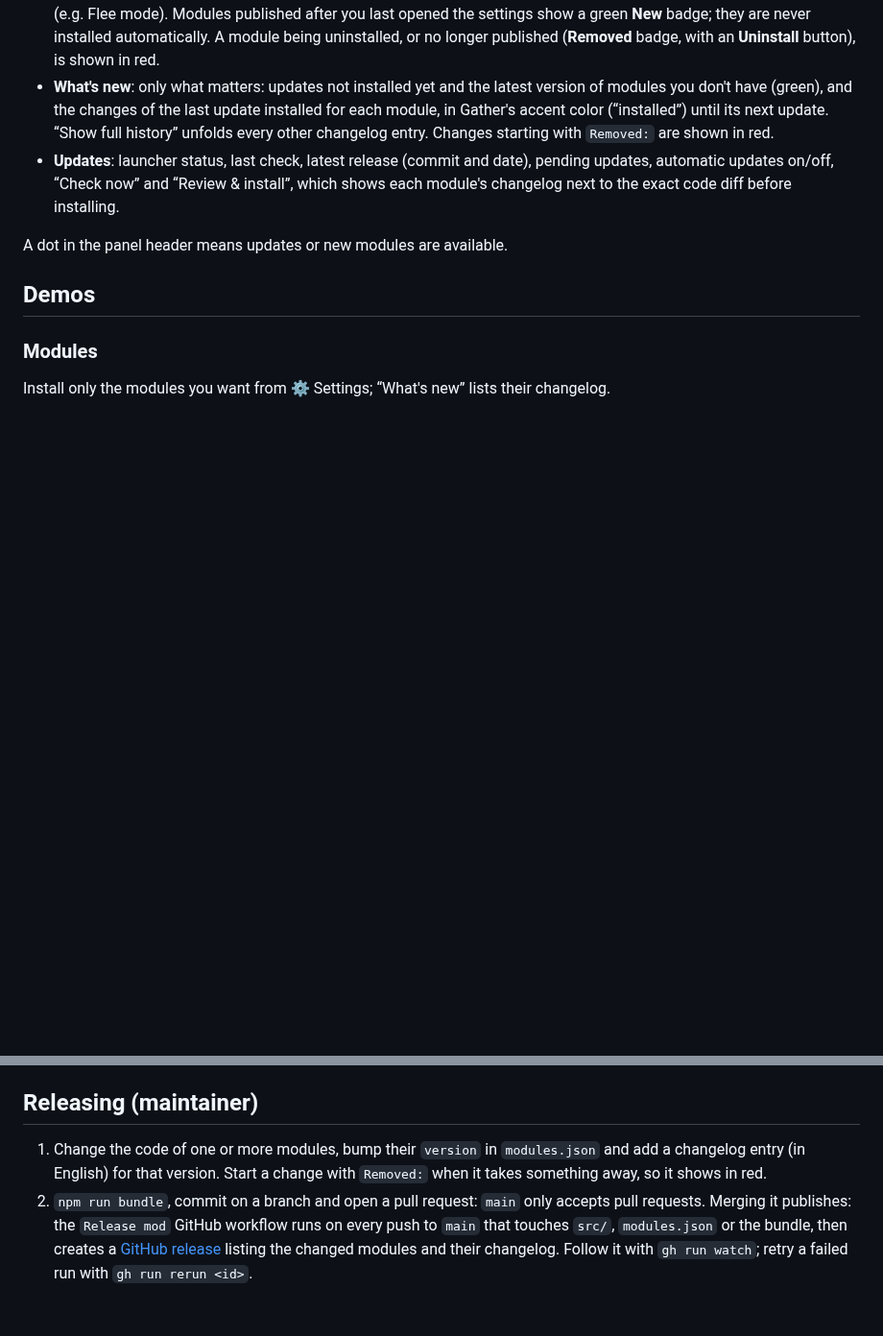
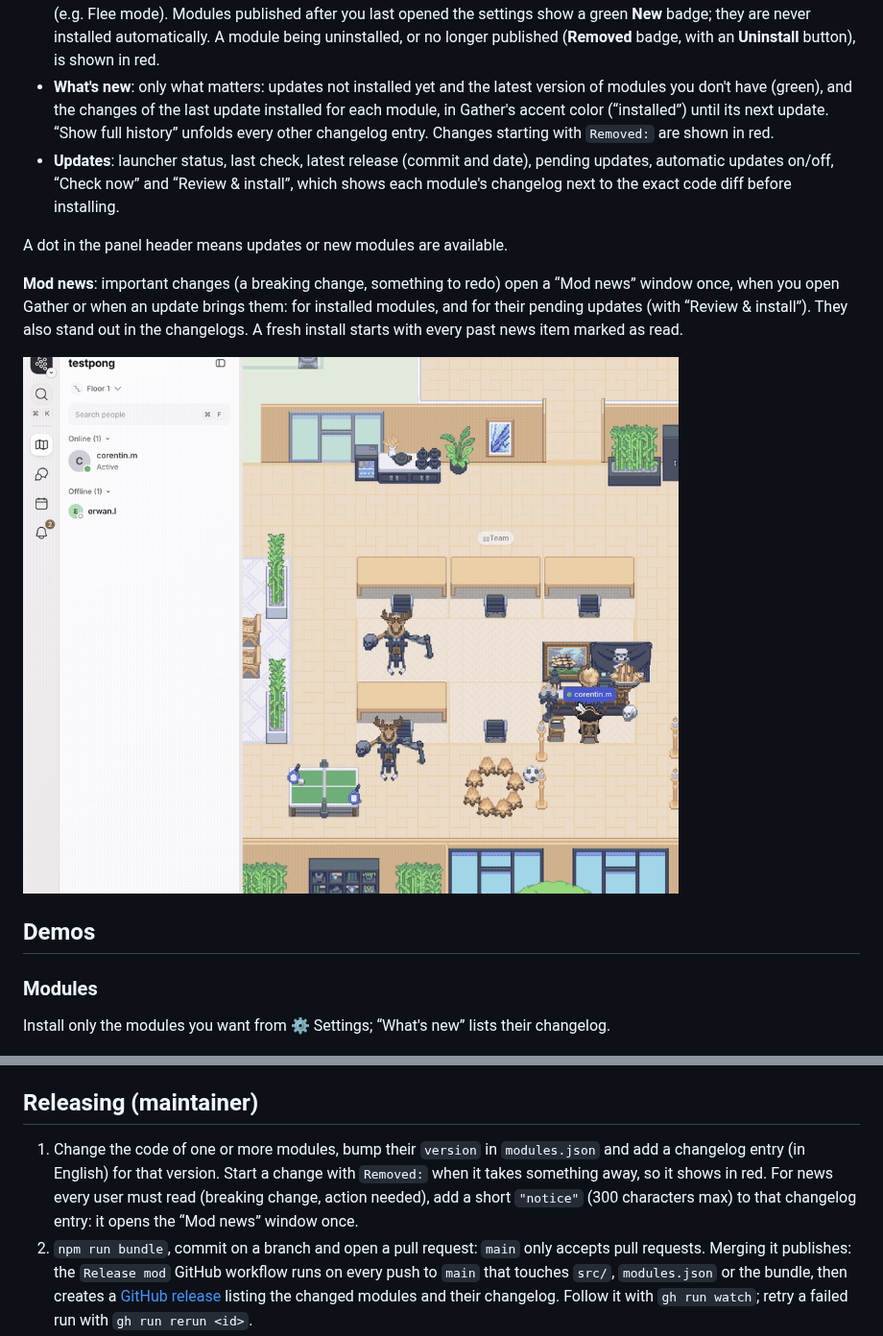
Before and after one commit to Trukl/gather-mod-menu, a Markdown page: README.md, 2 parts joined by grey strips. Shown at 96% size. Drawn GitHub-style; pictures changed too: docs/media/mod-news.gif (added); blank space fills up the shorter version.

Commit message:
feat: mod news window for notices of installed modules and pending updates

```diff
--- a/README.md
+++ b/README.md
@@ -37,6 +37,10 @@ Every preset shows a preview on hover; the light/dark theme follows Gather. Clic
 - **Updates**: launcher status, last check, latest release (commit and date), pending updates, automatic updates on/off, “Check now” and “Review & install”, which shows each module's changelog next to the exact code diff before installing.
 
 A dot in the panel header means updates or new modules are available.
+
+**Mod news**: important changes (a breaking change, something to redo) open a “Mod news” window once, when you open Gather or when an update brings them: for installed modules, and for their pending updates (with “Review & install”). They also stand out in the changelogs. A fresh install starts with every past news item marked as read.
+
+![Mod news](docs/media/mod-news.gif)
 
 ## Demos
 
@@ -134,7 +138,7 @@ The community hub (shared presets API) lives in a separate repo, `gather-mod-hub
 
 ## Releasing (maintainer)
 
-1. Change the code of one or more modules, bump their `version` in `modules.json` and add a changelog entry (in English) for that version. Start a change with `Removed:` when it takes something away, so it shows in red.
+1. Change the code of one or more modules, bump their `version` in `modules.json` and add a changelog entry (in English) for that version. Start a change with `Removed:` when it takes something away, so it shows in red. For news every user must read (breaking change, action needed), add a short `"notice"` (300 characters max) to that changelog entry: it opens the “Mod news” window once.
 2. `npm run bundle`, commit on a branch and open a pull request: `main` only accepts pull requests. Merging it publishes: the `Release mod` GitHub workflow runs on every push to `main` that touches `src/`, `modules.json` or the bundle, then creates a [GitHub release](https://github.com/Trukl/gather-mod-menu/releases) listing the changed modules and their changelog. Follow it with `gh run watch`; retry a failed run with `gh run rerun <id>`.
 
 `npm run release:dry-run` runs the same workflow on `main` without publishing; the signed release is available as a workflow artifact.
```
Also changed, not shown: 4 other files.
